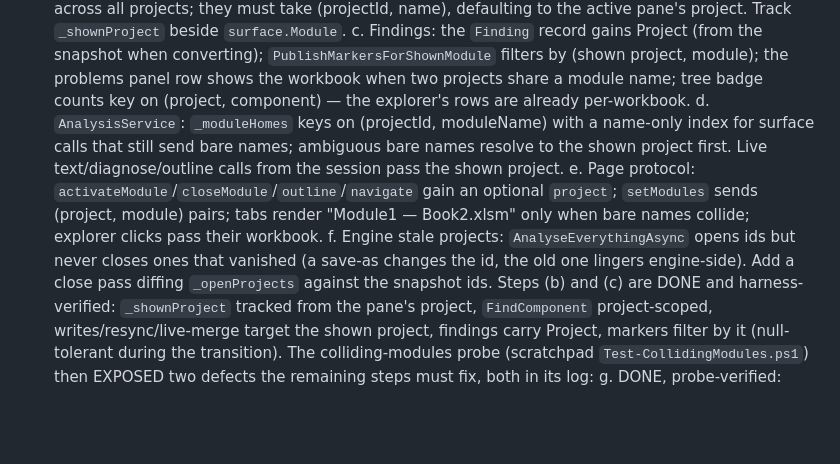
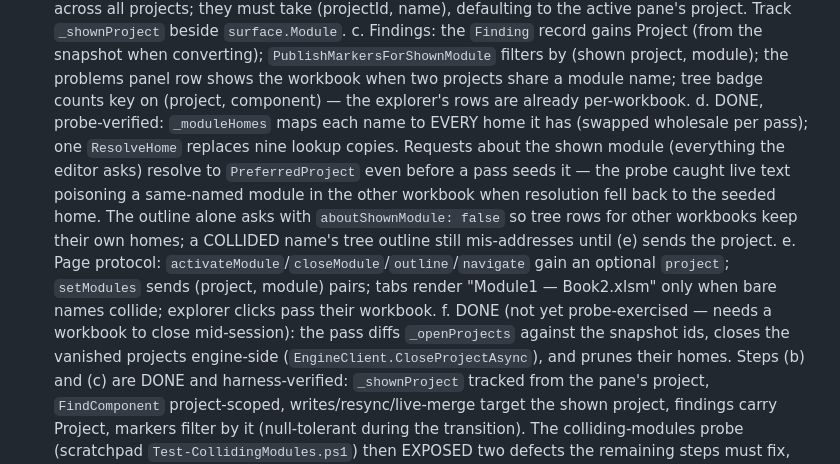
Before and after one commit to WilliamSmithEdward/xlide_vbide, a Markdown page: docs/handoff.md, the part around the change. GitHub-like rendering; blank space fills up the shorter version.

Commit message:
Mark steps d and f done in the handoff plan, with the outline caveat for e

```diff
--- a/docs/handoff.md
+++ b/docs/handoff.md
@@ -71,15 +71,19 @@ page sink is idempotent and tree rebuilds restore scroll (lesson 20).
       `PublishMarkersForShownModule` filters by (shown project, module); the problems panel row
       shows the workbook when two projects share a module name; tree badge counts key on
       (project, component) — the explorer's rows are already per-workbook.
-   d. `AnalysisService`: `_moduleHomes` keys on (projectId, moduleName) with a name-only index
-      for surface calls that still send bare names; ambiguous bare names resolve to the shown
-      project first. Live text/diagnose/outline calls from the session pass the shown project.
+   d. DONE, probe-verified: `_moduleHomes` maps each name to EVERY home it has (swapped
+      wholesale per pass); one `ResolveHome` replaces nine lookup copies. Requests about the
+      shown module (everything the editor asks) resolve to `PreferredProject` even before a
+      pass seeds it — the probe caught live text poisoning a same-named module in the other
+      workbook when resolution fell back to the seeded home. The outline alone asks with
+      `aboutShownModule: false` so tree rows for other workbooks keep their own homes; a
+      COLLIDED name's tree outline still mis-addresses until (e) sends the project.
    e. Page protocol: `activateModule`/`closeModule`/`outline`/`navigate` gain an optional
       `project`; `setModules` sends (project, module) pairs; tabs render "Module1 — Book2.xlsm"
       only when bare names collide; explorer clicks pass their workbook.
-   f. Engine stale projects: `AnalyseEverythingAsync` opens ids but never closes ones that
-      vanished (a save-as changes the id, the old one lingers engine-side). Add a close pass
-      diffing `_openProjects` against the snapshot ids.
+   f. DONE (not yet probe-exercised — needs a workbook to close mid-session): the pass diffs
+      `_openProjects` against the snapshot ids, closes the vanished projects engine-side
+      (`EngineClient.CloseProjectAsync`), and prunes their homes.
    Steps (b) and (c) are DONE and harness-verified: `_shownProject` tracked from the pane's
    project, `FindComponent` project-scoped, writes/resync/live-merge target the shown project,
    findings carry Project, markers filter by it (null-tolerant during the transition).
```
